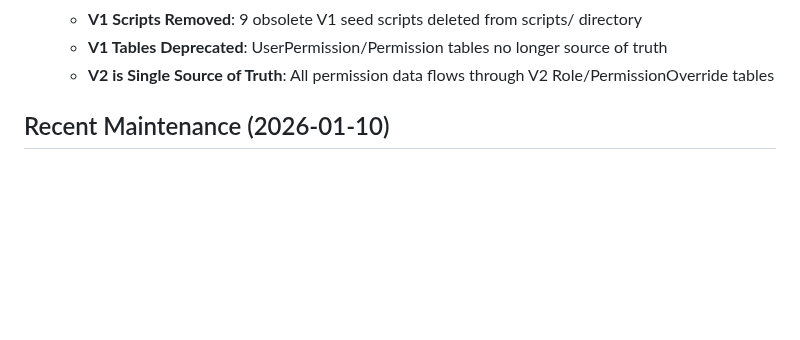
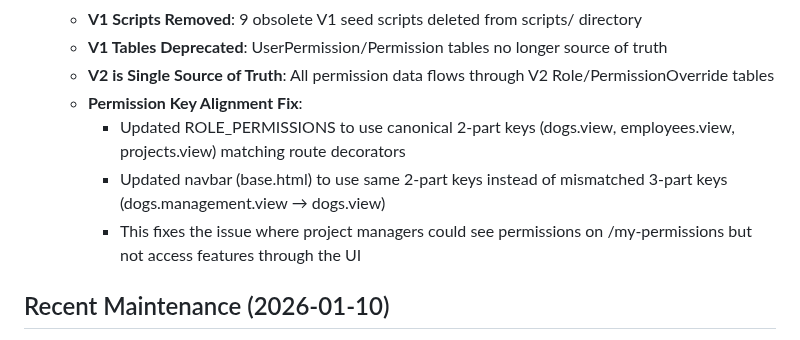
Before and after one commit to odai-dev/K9, a Markdown page: replit.md, the part around the change. Rendered like a GitHub page; blank space fills up the shorter version.

Commit message:
Align permission keys across the application to show correct navigation
Update navbar and role permissions to use consistent 2-part keys, resolving UI access issues.

Replit-Commit-Author: Agent
Replit-Commit-Session-Id: 68018dd0-79ca-4611-b2ff-cf037d9b7b6d
Replit-Commit-Checkpoint-Type: full_checkpoint
Replit-Commit-Event-Id: 27875fac-8d78-4862-b75a-09efe38b6eae
Replit-Commit-Screenshot-Url: https://storage.googleapis.com/screenshot-production-us-central1/fc5a0c2a-1782-4afe-90b8-4f2b7b944492/68018dd0-79ca-4611-b2ff-cf037d9b7b6d/BsadMXM
Replit-Helium-Checkpoint-Created: true

```diff
--- a/replit.md
+++ b/replit.md
@@ -71,6 +71,10 @@ Preferred communication style: Simple, everyday language.
   - **V1 Scripts Removed**: 9 obsolete V1 seed scripts deleted from scripts/ directory
   - **V1 Tables Deprecated**: UserPermission/Permission tables no longer source of truth
   - **V2 is Single Source of Truth**: All permission data flows through V2 Role/PermissionOverride tables
+  - **Permission Key Alignment Fix**:
+    - Updated ROLE_PERMISSIONS to use canonical 2-part keys (dogs.view, employees.view, projects.view) matching route decorators
+    - Updated navbar (base.html) to use same 2-part keys instead of mismatched 3-part keys (dogs.management.view → dogs.view)
+    - This fixes the issue where project managers could see permissions on /my-permissions but not access features through the UI
 
 ## Recent Maintenance (2026-01-10)
 - **V2 Permission System Finalization**: Complete integration of role-based permission system across all components.
```
